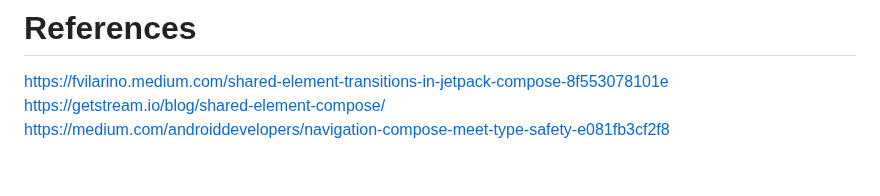
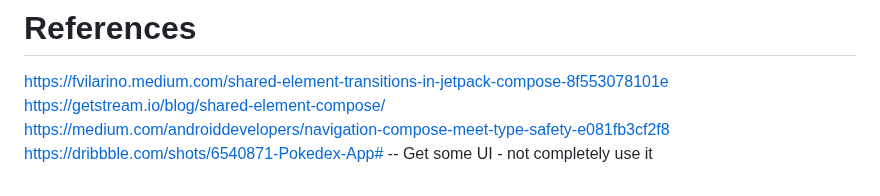
Before and after one commit to NicosNicolaou16/Pokedex_Compose, a Markdown page: README.md, the part around one of its changes. GitHub-like rendering.

```diff
--- a/README.md
+++ b/README.md
@@ -44,3 +44,4 @@ https://github.com/PokeAPI/sprites (GitHub) <br />
 https://fvilarino.medium.com/shared-element-transitions-in-jetpack-compose-8f553078101e <br />
 https://getstream.io/blog/shared-element-compose/  <br />
 https://medium.com/androiddevelopers/navigation-compose-meet-type-safety-e081fb3cf2f8  <br />
+https://dribbble.com/shots/6540871-Pokedex-App# -- Get some UI - not completely use it  <br />
```
Also changed, not shown: other parts of README.md (+3 -3 lines), examples/Screenshot_20240816_221338.png (added), examples/Screenshot_20240816_221449.png (added), 1 other file.
